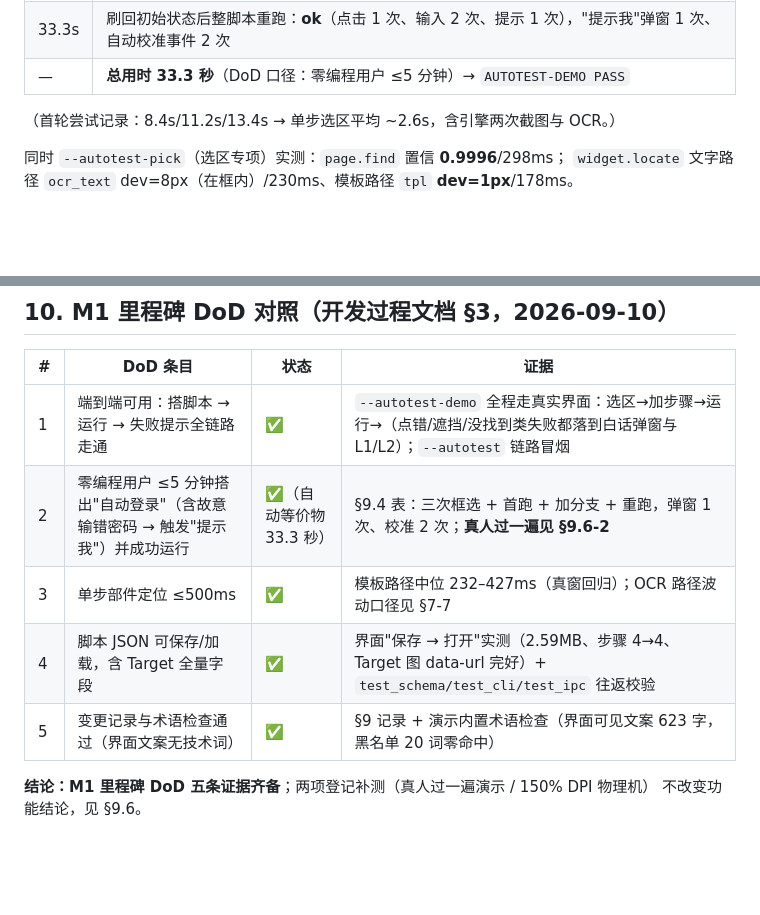
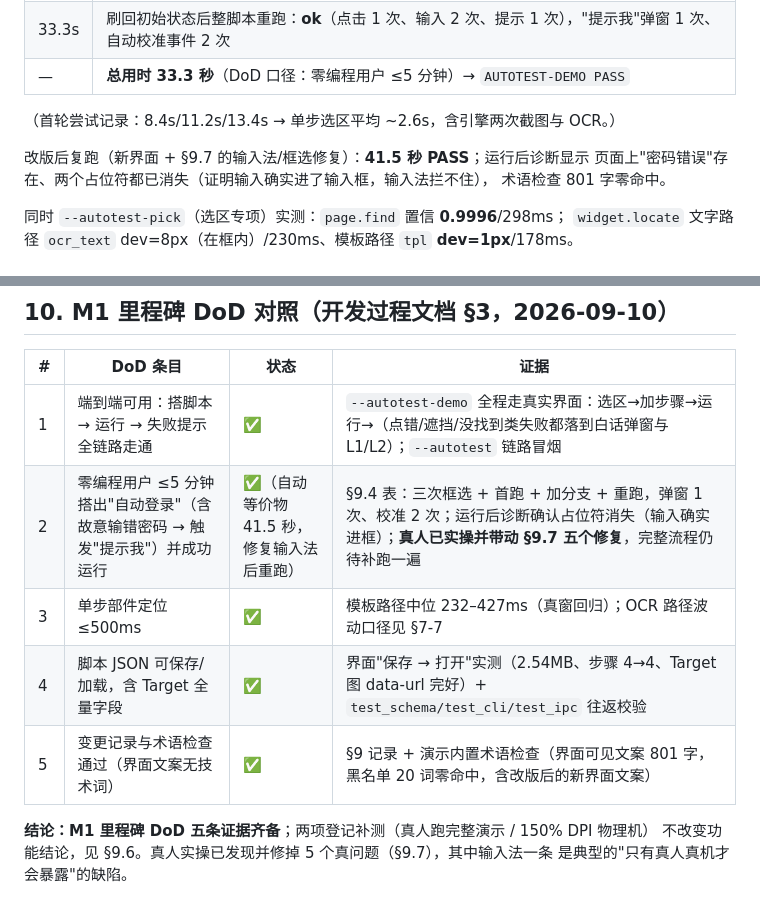
Before and after one commit to jlj20240609/ScriptGenerator, a Markdown page: docs/M1_进展记录.md, 2 parts joined by grey strips. Rendered like a GitHub page; blank space fills up the shorter version.

```diff
--- a/docs/M1_进展记录.md
+++ b/docs/M1_进展记录.md
@@ -287,6 +287,10 @@ matcher 8 + locator 8 + executor 37）。
 
 （首轮尝试记录：8.4s/11.2s/13.4s → 单步选区平均 ~2.6s，含引擎两次截图与 OCR。）
 
+改版后复跑（新界面 + §9.7 的输入法/框选修复）：**41.5 秒 PASS**；运行后诊断显示
+页面上"密码错误"存在、两个占位符都已消失（证明输入确实进了输入框，输入法拦不住），
+术语检查 801 字零命中。
+
 同时 `--autotest-pick`（选区专项）实测：`page.find` 置信 **0.9996**/298ms；
 `widget.locate` 文字路径 `ocr_text` dev=8px（在框内）/230ms、模板路径 `tpl` **dev=1px**/178ms。
 
@@ -317,10 +360,11 @@ matcher 8 + locator 8 + executor 37）。
 | # | DoD 条目 | 状态 | 证据 |
 |---|---|---|---|
 | 1 | 端到端可用：搭脚本 → 运行 → 失败提示全链路走通 | ✅ | `--autotest-demo` 全程走真实界面：选区→加步骤→运行→（点错/遮挡/没找到类失败都落到白话弹窗与 L1/L2）；`--autotest` 链路冒烟 |
-| 2 | 零编程用户 ≤5 分钟搭出"自动登录"（含故意输错密码 → 触发"提示我"）并成功运行 | ✅（自动等价物 33.3 秒） | §9.4 表：三次框选 + 首跑 + 加分支 + 重跑，弹窗 1 次、校准 2 次；**真人过一遍见 §9.6-2** |
+| 2 | 零编程用户 ≤5 分钟搭出"自动登录"（含故意输错密码 → 触发"提示我"）并成功运行 | ✅（自动等价物 41.5 秒，修复输入法后重跑） | §9.4 表：三次框选 + 首跑 + 加分支 + 重跑，弹窗 1 次、校准 2 次；运行后诊断确认占位符消失（输入确实进框）；**真人已实操并带动 §9.7 五个修复**，完整流程仍待补跑一遍 |
 | 3 | 单步部件定位 ≤500ms | ✅ | 模板路径中位 232–427ms（真窗回归）；OCR 路径波动口径见 §7-7 |
-| 4 | 脚本 JSON 可保存/加载，含 Target 全量字段 | ✅ | 界面"保存 → 打开"实测（2.59MB、步骤 4→4、Target 图 data-url 完好）+ `test_schema/test_cli/test_ipc` 往返校验 |
-| 5 | 变更记录与术语检查通过（界面文案无技术词） | ✅ | §9 记录 + 演示内置术语检查（界面可见文案 623 字，黑名单 20 词零命中） |
+| 4 | 脚本 JSON 可保存/加载，含 Target 全量字段 | ✅ | 界面"保存 → 打开"实测（2.54MB、步骤 4→4、Target 图 data-url 完好）+ `test_schema/test_cli/test_ipc` 往返校验 |
+| 5 | 变更记录与术语检查通过（界面文案无技术词） | ✅ | §9 记录 + 演示内置术语检查（界面可见文案 801 字，黑名单 20 词零命中，含改版后的新界面文案） |
 
-**结论：M1 里程碑 DoD 五条证据齐备**；两项登记补测（真人过一遍演示 / 150% DPI 物理机）
-不改变功能结论，见 §9.6。
+**结论：M1 里程碑 DoD 五条证据齐备**；两项登记补测（真人跑完整演示 / 150% DPI 物理机）
+不改变功能结论，见 §9.6。真人实操已发现并修掉 5 个真问题（§9.7），其中输入法一条
+是典型的"只有真人真机才会暴露"的缺陷。
```
Also changed, not shown: other parts of docs/M1_进展记录.md (+39 -0 lines).
